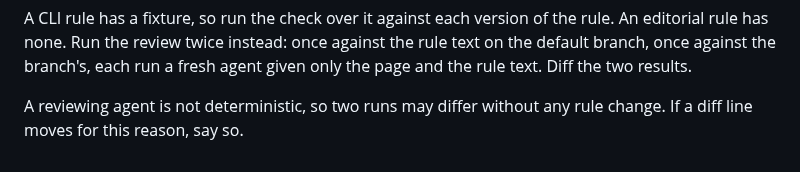
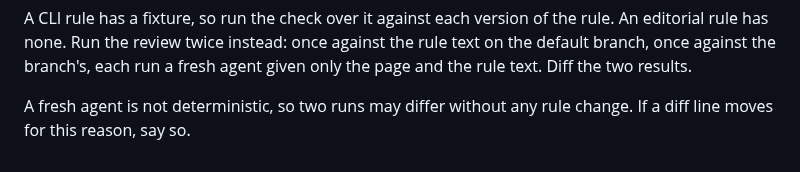
Before and after one commit to asabirov/ai-slop-detector-skill, a Markdown page: AGENTS.md, the part around the change. Drawn GitHub-style.

```diff
--- a/AGENTS.md
+++ b/AGENTS.md
@@ -77,5 +77,5 @@ rule. An editorial rule has none. Run the review twice instead: once against the
 rule text on the default branch, once against the branch's, each run a fresh
 agent given only the page and the rule text. Diff the two results.
 
-A reviewing agent is not deterministic, so two runs may differ without any rule
+A fresh agent is not deterministic, so two runs may differ without any rule
 change. If a diff line moves for this reason, say so.
```
Also changed, not shown: README.md (+2 -1 lines).
